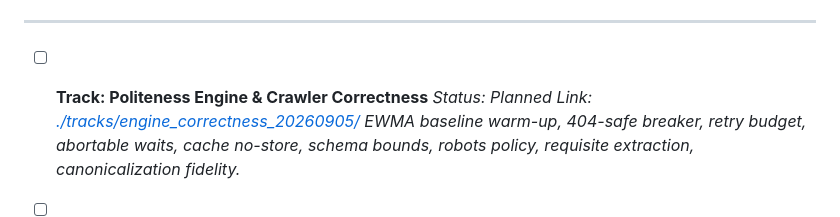
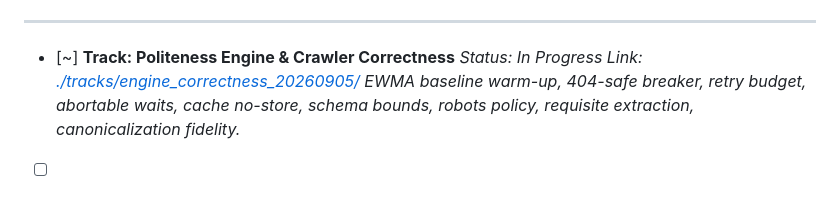
Before and after one commit to edithatogo/aegisarchive, a Markdown page: conductor/tracks.md, the part around the change. Rendered like a GitHub page; blank space fills up the shorter version.

Commit message:
chore(conductor): Mark track 'Politeness Engine & Crawler Correctness' as in progress

```diff
--- a/conductor/tracks.md
+++ b/conductor/tracks.md
@@ -42,8 +42,8 @@
 
 ---
 
-- [ ] **Track: Politeness Engine & Crawler Correctness**
-  *Status: Planned*
+- [~] **Track: Politeness Engine & Crawler Correctness**
+  *Status: In Progress*
   *Link: [./tracks/engine_correctness_20260905/](./tracks/engine_correctness_20260905/)*
   *EWMA baseline warm-up, 404-safe breaker, retry budget, abortable waits, cache no-store, schema bounds, robots policy, requisite extraction, canonicalization fidelity.*
 
```
